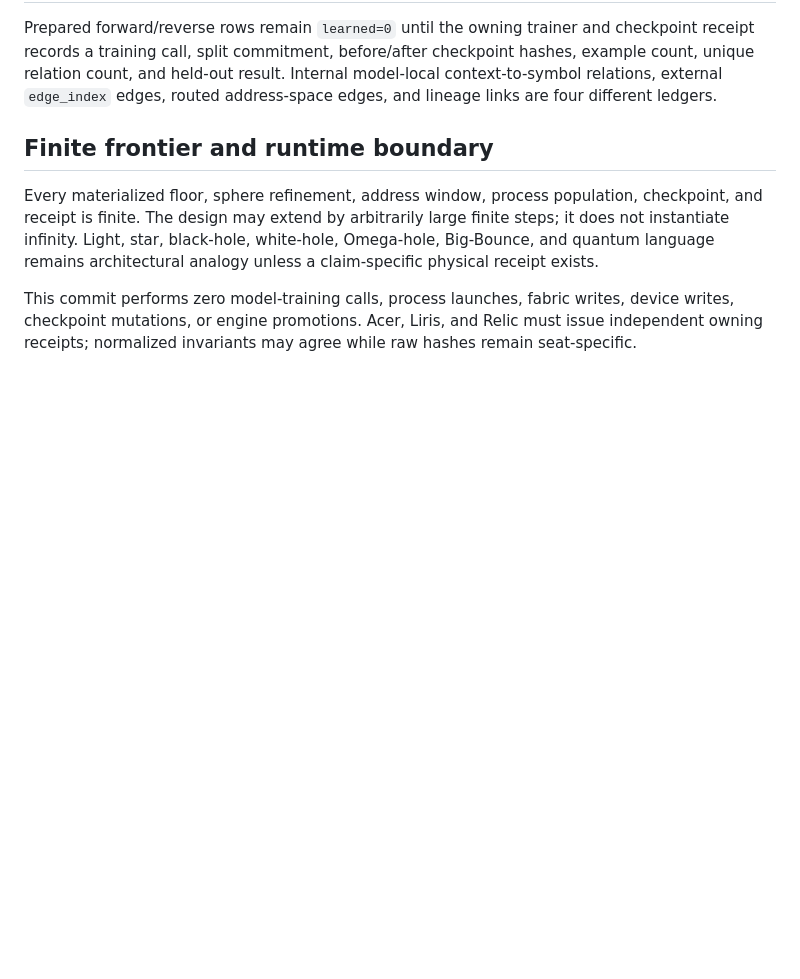
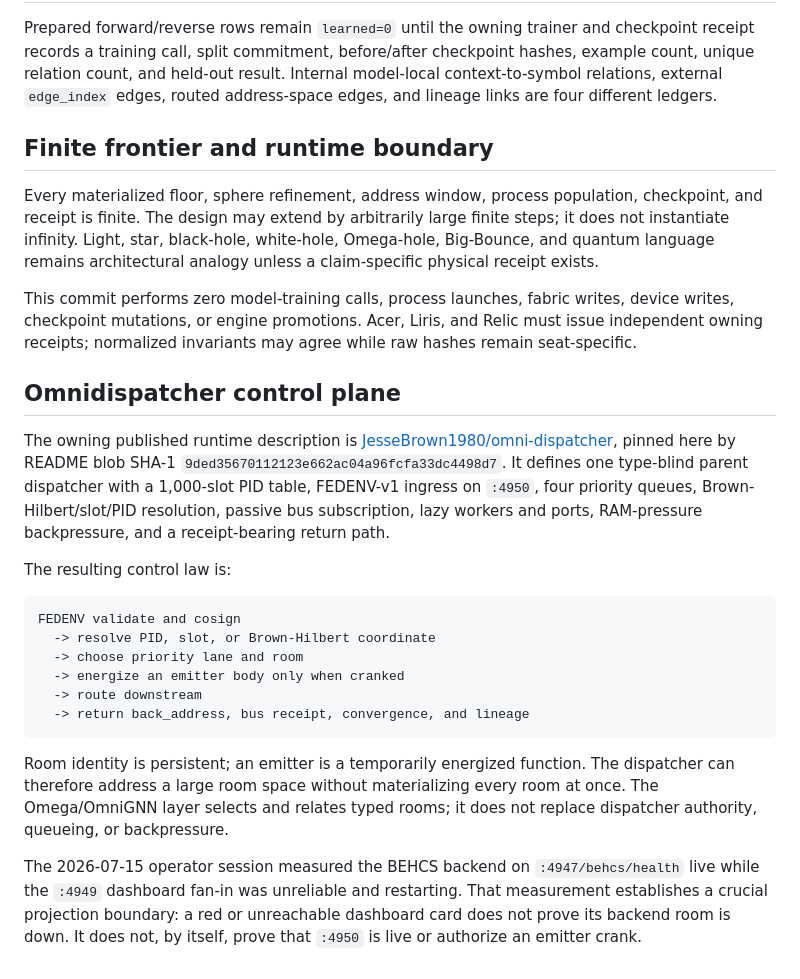
Before and after one commit to JesseBrown1980/ASOLARIA-AS-NEURAL-NETWORK, a Markdown page: docs/OMEGAVERSE-FLOOR1-GNN-INTEGRATION-CONTRACT-2026-07-15.md, the part around the change. GitHub-like rendering; blank space fills up the shorter version.

Commit message:
Document Omnidispatcher room and emitter control plane

````diff
--- a/docs/OMEGAVERSE-FLOOR1-GNN-INTEGRATION-CONTRACT-2026-07-15.md
+++ b/docs/OMEGAVERSE-FLOOR1-GNN-INTEGRATION-CONTRACT-2026-07-15.md
@@ -106,3 +106,33 @@ architectural analogy unless a claim-specific physical receipt exists.
 This commit performs zero model-training calls, process launches, fabric writes, device writes,
 checkpoint mutations, or engine promotions. Acer, Liris, and Relic must issue independent owning
 receipts; normalized invariants may agree while raw hashes remain seat-specific.
+
+## Omnidispatcher control plane
+
+The owning published runtime description is
+[JesseBrown1980/omni-dispatcher](https://github.com/JesseBrown1980/omni-dispatcher/blob/main/README.md),
+pinned here by README blob SHA-1 `9ded35670112123e662ac04a96fcfa33dc4498d7`.
+It defines one type-blind parent dispatcher with a 1,000-slot PID table, FEDENV-v1 ingress on
+`:4950`, four priority queues, Brown-Hilbert/slot/PID resolution, passive bus subscription, lazy
+workers and ports, RAM-pressure backpressure, and a receipt-bearing return path.
+
+The resulting control law is:
+
+```text
+FEDENV validate and cosign
+  -> resolve PID, slot, or Brown-Hilbert coordinate
+  -> choose priority lane and room
+  -> energize an emitter body only when cranked
+  -> route downstream
+  -> return back_address, bus receipt, convergence, and lineage
+```
+
+Room identity is persistent; an emitter is a temporarily energized function. The dispatcher can
+therefore address a large room space without materializing every room at once. The Omega/OmniGNN
+layer selects and relates typed rooms; it does not replace dispatcher authority, queueing, or
+backpressure.
+
+The 2026-07-15 operator session measured the BEHCS backend on `:4947/behcs/health` live while the
+`:4949` dashboard fan-in was unreliable and restarting. That measurement establishes a crucial
+projection boundary: a red or unreachable dashboard card does not prove its backend room is down.
+It does not, by itself, prove that `:4950` is live or authorize an emitter crank.
````
